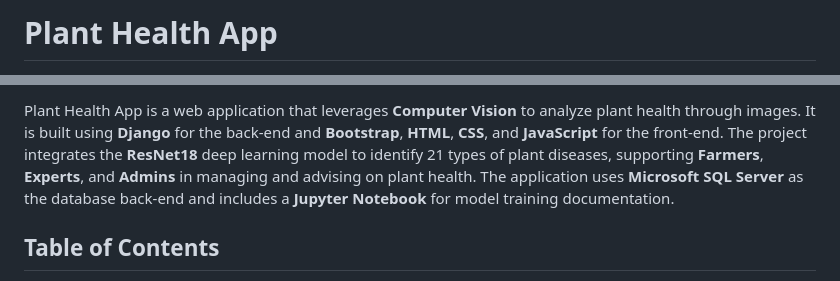
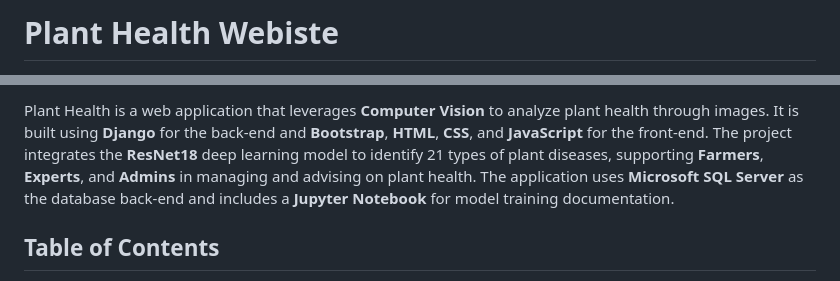
Before and after one commit to 00rei000/Plant_Health, a Markdown page: README.md, 2 parts joined by grey strips. GitHub-like rendering.

```diff
--- a/README.md
+++ b/README.md
@@ -1,2 +1,2 @@
-# Plant Health App
+# Plant Health Webiste
 
@@ -4,5 +4,6 @@
 
-Plant Health App is a web application that leverages **Computer Vision** to analyze plant health through images. It is built using **Django** for the back-end and **Bootstrap**, **HTML**, **CSS**, and **JavaScript** for the front-end. The project integrates the **ResNet18** deep learning model to identify 21 types of plant diseases, supporting **Farmers**, **Experts**, and **Admins** in managing and advising on plant health. The application uses **Microsoft SQL Server** as the database back-end and includes a **Jupyter Notebook** for model training documentation.
+
+Plant Health is a web application that leverages **Computer Vision** to analyze plant health through images. It is built using **Django** for the back-end and **Bootstrap**, **HTML**, **CSS**, and **JavaScript** for the front-end. The project integrates the **ResNet18** deep learning model to identify 21 types of plant diseases, supporting **Farmers**, **Experts**, and **Admins** in managing and advising on plant health. The application uses **Microsoft SQL Server** as the database back-end and includes a **Jupyter Notebook** for model training documentation.
 
 ## Table of Contents
 - [Features](#features)
```
Also changed, not shown: other parts of README.md (+1 -1 lines).
